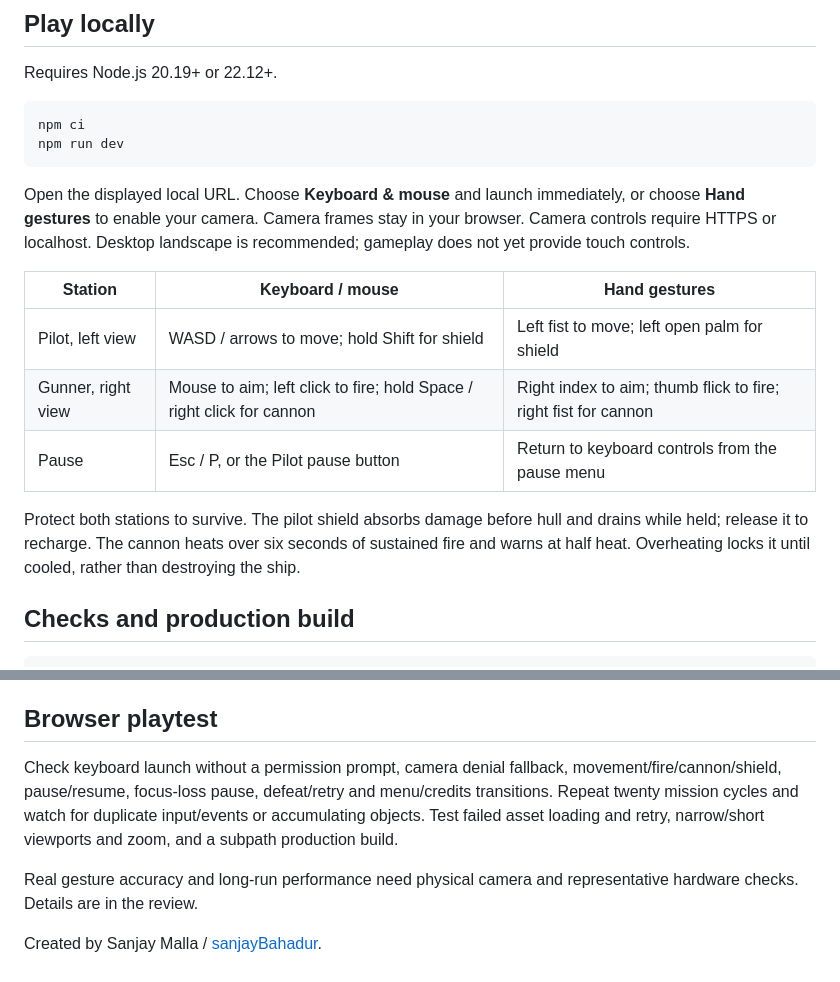
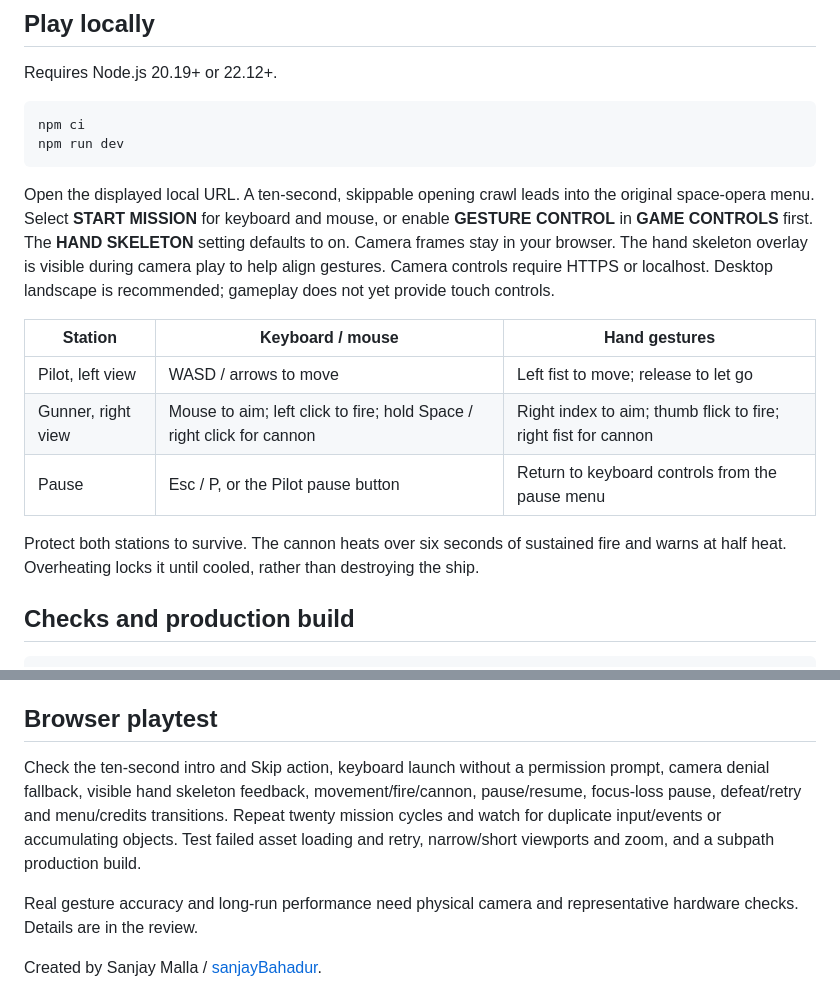
Before and after one commit to sanjayBahadur/SPACE-DEFENDERS-21st-Century, a Markdown page: README.md, 2 parts joined by grey strips. Rendered like a GitHub page.

Commit message:
docs: align polish review with the original game direction

````diff
--- a/README.md
+++ b/README.md
@@ -13,15 +13,15 @@ npm ci
 npm run dev
 ```
 
-Open the displayed local URL. Choose **Keyboard & mouse** and launch immediately, or choose **Hand gestures** to enable your camera. Camera frames stay in your browser. Camera controls require HTTPS or localhost. Desktop landscape is recommended; gameplay does not yet provide touch controls.
+Open the displayed local URL. A ten-second, skippable opening crawl leads into the original space-opera menu. Select **START MISSION** for keyboard and mouse, or enable **GESTURE CONTROL** in **GAME CONTROLS** first. The **HAND SKELETON** setting defaults to on. Camera frames stay in your browser. The hand skeleton overlay is visible during camera play to help align gestures. Camera controls require HTTPS or localhost. Desktop landscape is recommended; gameplay does not yet provide touch controls.
 
 | Station            | Keyboard / mouse                                                      | Hand gestures                                                  |
 | ------------------ | --------------------------------------------------------------------- | -------------------------------------------------------------- |
-| Pilot, left view   | WASD / arrows to move; hold Shift for shield                          | Left fist to move; left open palm for shield                   |
+| Pilot, left view   | WASD / arrows to move                                                 | Left fist to move; release to let go                           |
 | Gunner, right view | Mouse to aim; left click to fire; hold Space / right click for cannon | Right index to aim; thumb flick to fire; right fist for cannon |
 | Pause              | Esc / P, or the Pilot pause button                                    | Return to keyboard controls from the pause menu                |
 
-Protect both stations to survive. The pilot shield absorbs damage before hull and drains while held; release it to recharge. The cannon heats over six seconds of sustained fire and warns at half heat. Overheating locks it until cooled, rather than destroying the ship.
+Protect both stations to survive. The cannon heats over six seconds of sustained fire and warns at half heat. Overheating locks it until cooled, rather than destroying the ship.
 
 ## Checks and production build
 
@@ -52,7 +52,7 @@ The image pass reduces bytes from 8,249,693 to 5,349,500 (35.2%). Decoded textur
 
 ## Browser playtest
 
-Check keyboard launch without a permission prompt, camera denial fallback, movement/fire/cannon/shield, pause/resume, focus-loss pause, defeat/retry and menu/credits transitions. Repeat twenty mission cycles and watch for duplicate input/events or accumulating objects. Test failed asset loading and retry, narrow/short viewports and zoom, and a subpath production build.
+Check the ten-second intro and Skip action, keyboard launch without a permission prompt, camera denial fallback, visible hand skeleton feedback, movement/fire/cannon, pause/resume, focus-loss pause, defeat/retry and menu/credits transitions. Repeat twenty mission cycles and watch for duplicate input/events or accumulating objects. Test failed asset loading and retry, narrow/short viewports and zoom, and a subpath production build.
 
 Real gesture accuracy and long-run performance need physical camera and representative hardware checks. Details are in the review.
 
````
Also changed, not shown: docs/0.9-review.md (+11 -12 lines).
